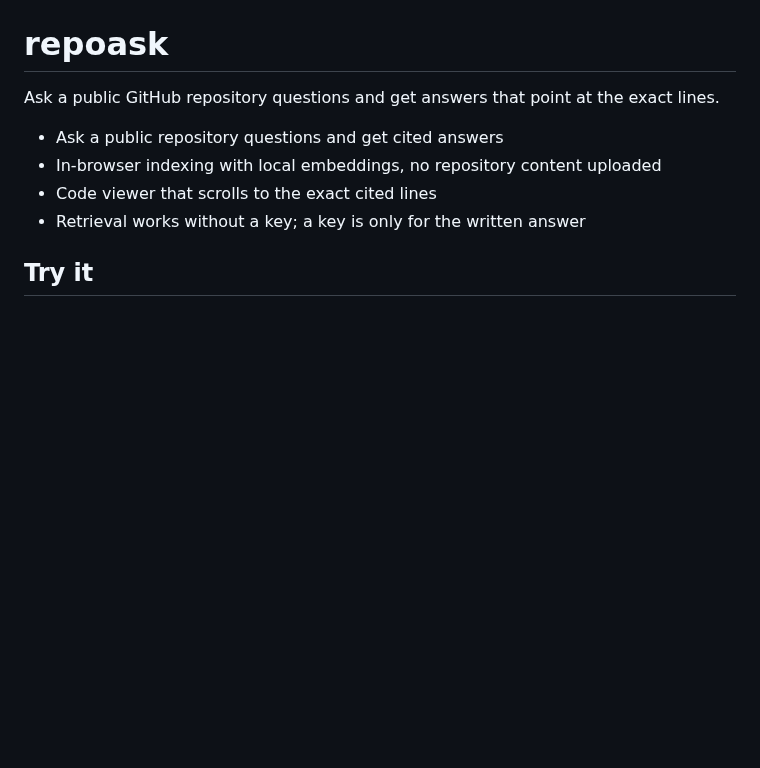
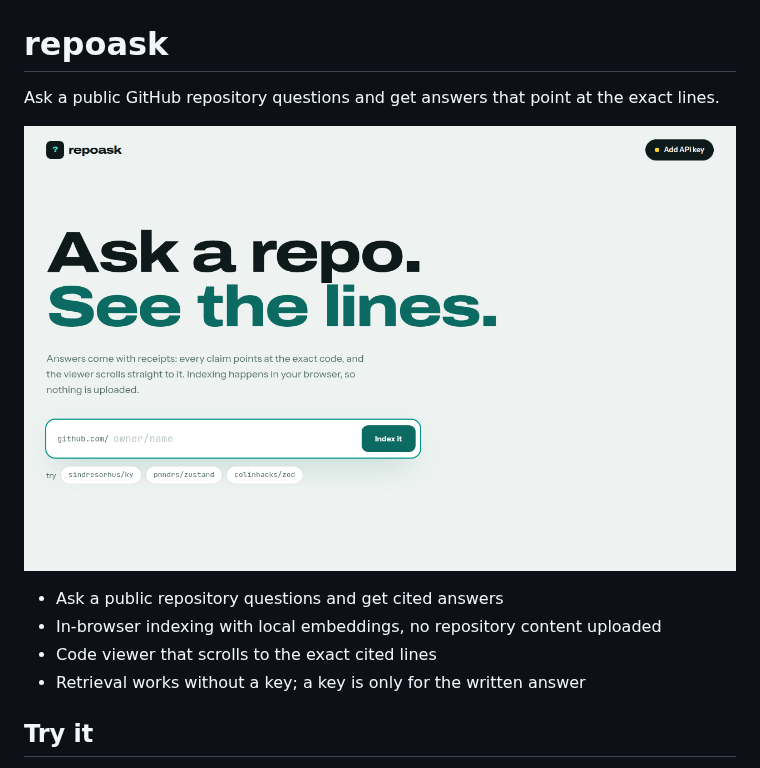
Before and after one commit to edgeorgie/repoask, a Markdown page: README.md, the part around the change. GitHub-like rendering; pictures changed too: docs/assets/home.png (added); blank space fills up the shorter version.

Commit message:
docs: add home screenshot to the README (#13)
Adds a screenshot of the home screen to the README.

```diff
--- a/README.md
+++ b/README.md
@@ -1,6 +1,8 @@
 # repoask
 
 Ask a public GitHub repository questions and get answers that point at the exact lines.
+
+![repoask home screen: a headline and a field to index a public repository](docs/assets/home.png)
 
 - Ask a public repository questions and get cited answers
 - In-browser indexing with local embeddings, no repository content uploaded
```
